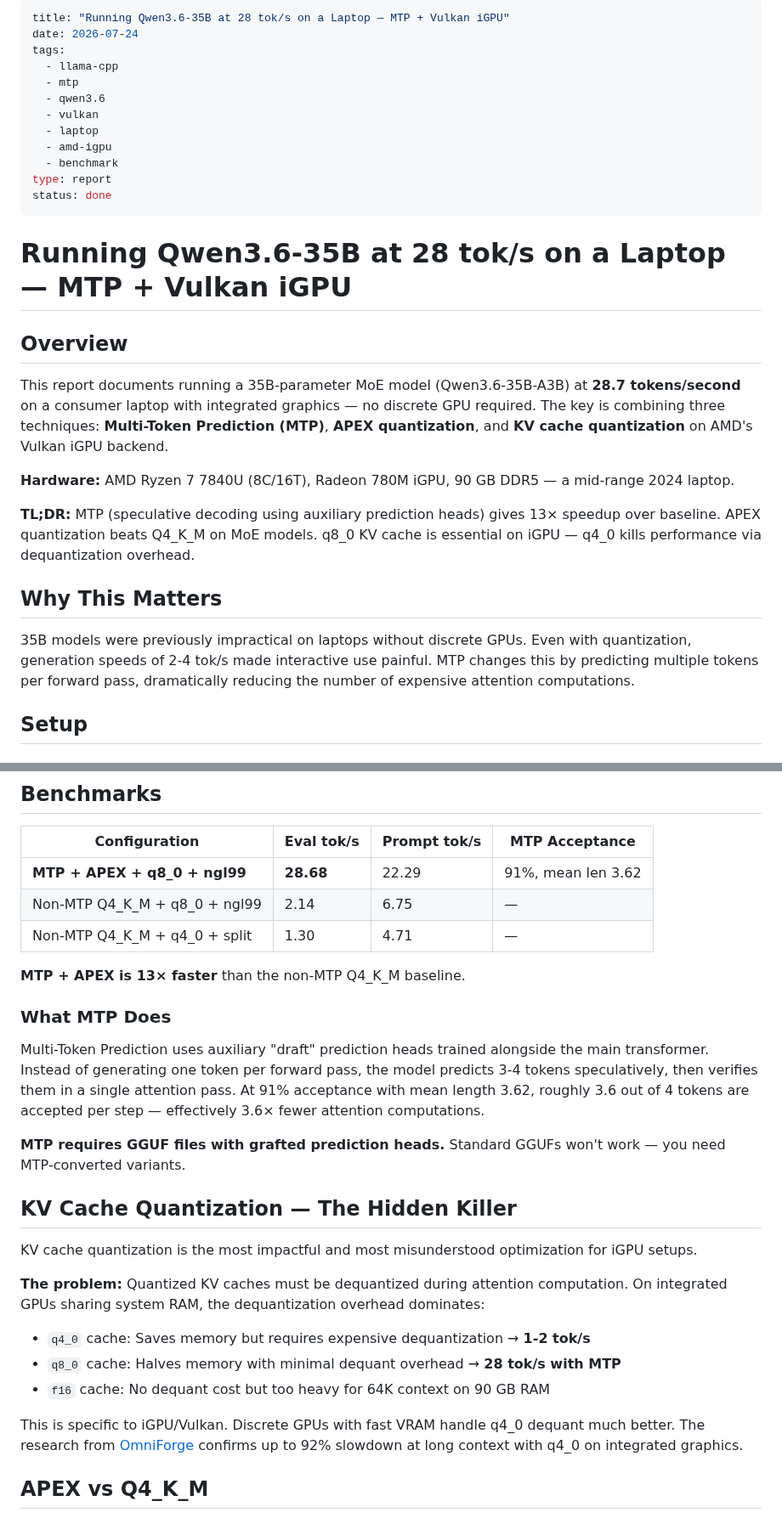
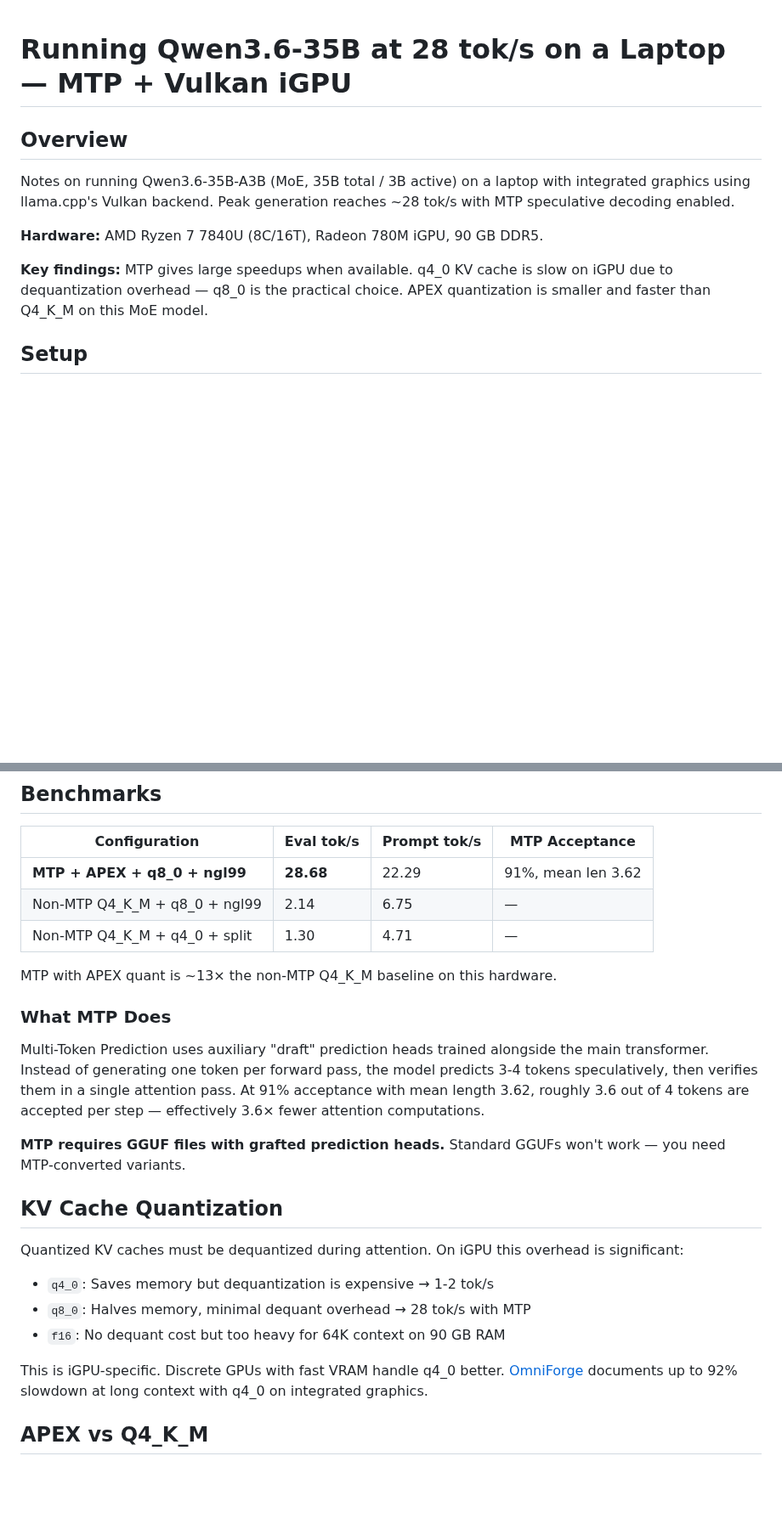
Before and after one commit to githabideri/llmlab, a Markdown page: reports/2026-07-24_report_35b-mtp-laptop-setup.md, 2 parts joined by grey strips. Shown at 85% size. Rendered like a GitHub page; blank space fills up the shorter version.

Commit message:
Remove homelab frontmatter from public report

```diff
--- a/reports/2026-07-24_report_35b-mtp-laptop-setup.md
+++ b/reports/2026-07-24_report_35b-mtp-laptop-setup.md
@@ -1,31 +1,12 @@
----
-title: "Running Qwen3.6-35B at 28 tok/s on a Laptop — MTP + Vulkan iGPU"
-date: 2026-07-24
-tags:
-  - llama-cpp
-  - mtp
-  - qwen3.6
-  - vulkan
-  - laptop
-  - amd-igpu
-  - benchmark
-type: report
-status: done
----
-
 # Running Qwen3.6-35B at 28 tok/s on a Laptop — MTP + Vulkan iGPU
 
 ## Overview
 
-This report documents running a 35B-parameter MoE model (Qwen3.6-35B-A3B) at **28.7 tokens/second** on a consumer laptop with integrated graphics — no discrete GPU required. The key is combining three techniques: **Multi-Token Prediction (MTP)**, **APEX quantization**, and **KV cache quantization** on AMD's Vulkan iGPU backend.
+Notes on running Qwen3.6-35B-A3B (MoE, 35B total / 3B active) on a laptop with integrated graphics using llama.cpp's Vulkan backend. Peak generation reaches ~28 tok/s with MTP speculative decoding enabled.
 
-**Hardware:** AMD Ryzen 7 7840U (8C/16T), Radeon 780M iGPU, 90 GB DDR5 — a mid-range 2024 laptop.
+**Hardware:** AMD Ryzen 7 7840U (8C/16T), Radeon 780M iGPU, 90 GB DDR5.
 
-**TL;DR:** MTP (speculative decoding using auxiliary prediction heads) gives 13× speedup over baseline. APEX quantization beats Q4_K_M on MoE models. q8_0 KV cache is essential on iGPU — q4_0 kills performance via dequantization overhead.
-
-## Why This Matters
-
-35B models were previously impractical on laptops without discrete GPUs. Even with quantization, generation speeds of 2-4 tok/s made interactive use painful. MTP changes this by predicting multiple tokens per forward pass, dramatically reducing the number of expensive attention computations.
+**Key findings:** MTP gives large speedups when available. q4_0 KV cache is slow on iGPU due to dequantization overhead — q8_0 is the practical choice. APEX quantization is smaller and faster than Q4_K_M on this MoE model.
 
 ## Setup
 
@@ -81,7 +62,7 @@ threads-batch = 8
 | Non-MTP Q4_K_M + q8_0 + ngl99 | 2.14 | 6.75 | — |
 | Non-MTP Q4_K_M + q4_0 + split | 1.30 | 4.71 | — |
 
-**MTP + APEX is 13× faster** than the non-MTP Q4_K_M baseline.
+MTP with APEX quant is ~13× the non-MTP Q4_K_M baseline on this hardware.
 
 ### What MTP Does
 
@@ -89,16 +70,14 @@ Multi-Token Prediction uses auxiliary "draft" prediction heads trained alongside
 
 **MTP requires GGUF files with grafted prediction heads.** Standard GGUFs won't work — you need MTP-converted variants.
 
-## KV Cache Quantization — The Hidden Killer
+## KV Cache Quantization
 
-KV cache quantization is the most impactful and most misunderstood optimization for iGPU setups.
+Quantized KV caches must be dequantized during attention. On iGPU this overhead is significant:
+- `q4_0`: Saves memory but dequantization is expensive → 1-2 tok/s
+- `q8_0`: Halves memory, minimal dequant overhead → 28 tok/s with MTP
+- `f16`: No dequant cost but too heavy for 64K context on 90 GB RAM
 
-**The problem:** Quantized KV caches must be dequantized during attention computation. On integrated GPUs sharing system RAM, the dequantization overhead dominates:
-- `q4_0` cache: Saves memory but requires expensive dequantization → **1-2 tok/s**
-- `q8_0` cache: Halves memory with minimal dequant overhead → **28 tok/s with MTP**
-- `f16` cache: No dequant cost but too heavy for 64K context on 90 GB RAM
-
-This is specific to iGPU/Vulkan. Discrete GPUs with fast VRAM handle q4_0 dequant much better. The research from [OmniForge](https://omniforge.online/blog/your-local-llm-is-slow-because-of-five-config-flags) confirms up to 92% slowdown at long context with q4_0 on integrated graphics.
+This is iGPU-specific. Discrete GPUs with fast VRAM handle q4_0 better. [OmniForge](https://omniforge.online/blog/your-local-llm-is-slow-because-of-five-config-flags) documents up to 92% slowdown at long context with q4_0 on integrated graphics.
 
 ## APEX vs Q4_K_M
 
```
Also changed, not shown: other parts of reports/2026-07-24_report_35b-mtp-laptop-setup.md (+2 -4 lines).
